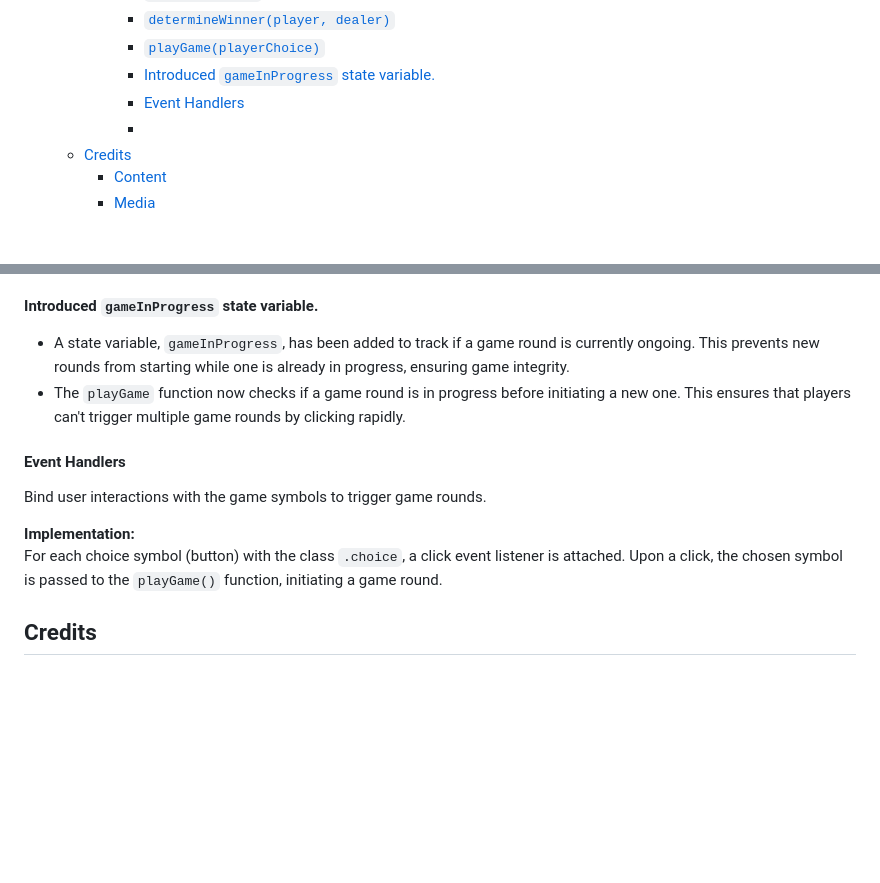
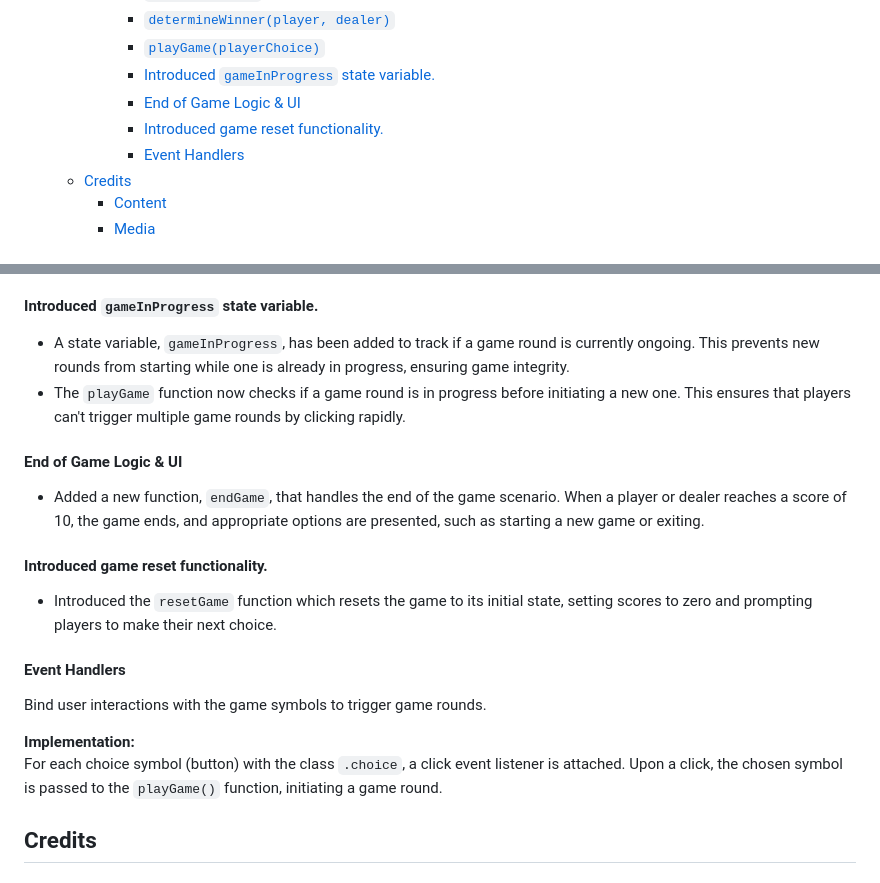
Before and after one commit to CyberCygnus/lucky-lizard, a Markdown page: README.md, 2 parts joined by grey strips. Rendered like a GitHub page; blank space fills up the shorter version.

```diff
--- a/README.md
+++ b/README.md
@@ -20,8 +20,9 @@ The Lucky Lizard game is a fun variation of the traditional Rock, Paper, Scissor
       - [`determineWinner(player, dealer)`](#determinewinnerplayer-dealer)
       - [`playGame(playerChoice)`](#playgameplayerchoice)
       - [Introduced `gameInProgress` state variable.](#introduced-gameinprogress-state-variable)
+      - [End of Game Logic \& UI](#end-of-game-logic--ui)
+      - [Introduced game reset functionality.](#introduced-game-reset-functionality)
       - [Event Handlers](#event-handlers)
-      - [](#)
   - [Credits](#credits)
     - [Content](#content)
     - [Media](#media)
@@ -98,6 +99,14 @@ Executes the main game logic. This includes determining the winner, updating sco
 - A state variable, `gameInProgress`, has been added to track if a game round is currently ongoing. This prevents new rounds from starting while one is already in progress, ensuring game integrity.
 - The `playGame` function now checks if a game round is in progress before initiating a new one. This ensures that players can't trigger multiple game rounds by clicking rapidly.
 
+#### End of Game Logic & UI
+
+- Added a new function, `endGame`, that handles the end of the game scenario. When a player or dealer reaches a score of 10, the game ends, and appropriate options are presented, such as starting a new game or exiting.
+
+#### Introduced game reset functionality.
+
+- Introduced the `resetGame` function which resets the game to its initial state, setting scores to zero and prompting players to make their next choice.
+
 #### Event Handlers
 
 Bind user interactions with the game symbols to trigger game rounds.
@@ -105,8 +114,6 @@ Bind user interactions with the game symbols to trigger game rounds.
 **Implementation:**
 For each choice symbol (button) with the class `.choice`, a click event listener is attached. Upon a click, the chosen symbol is passed to the `playGame()` function, initiating a game round.
 
-####
-
 ## Credits
 
 ### Content
```
